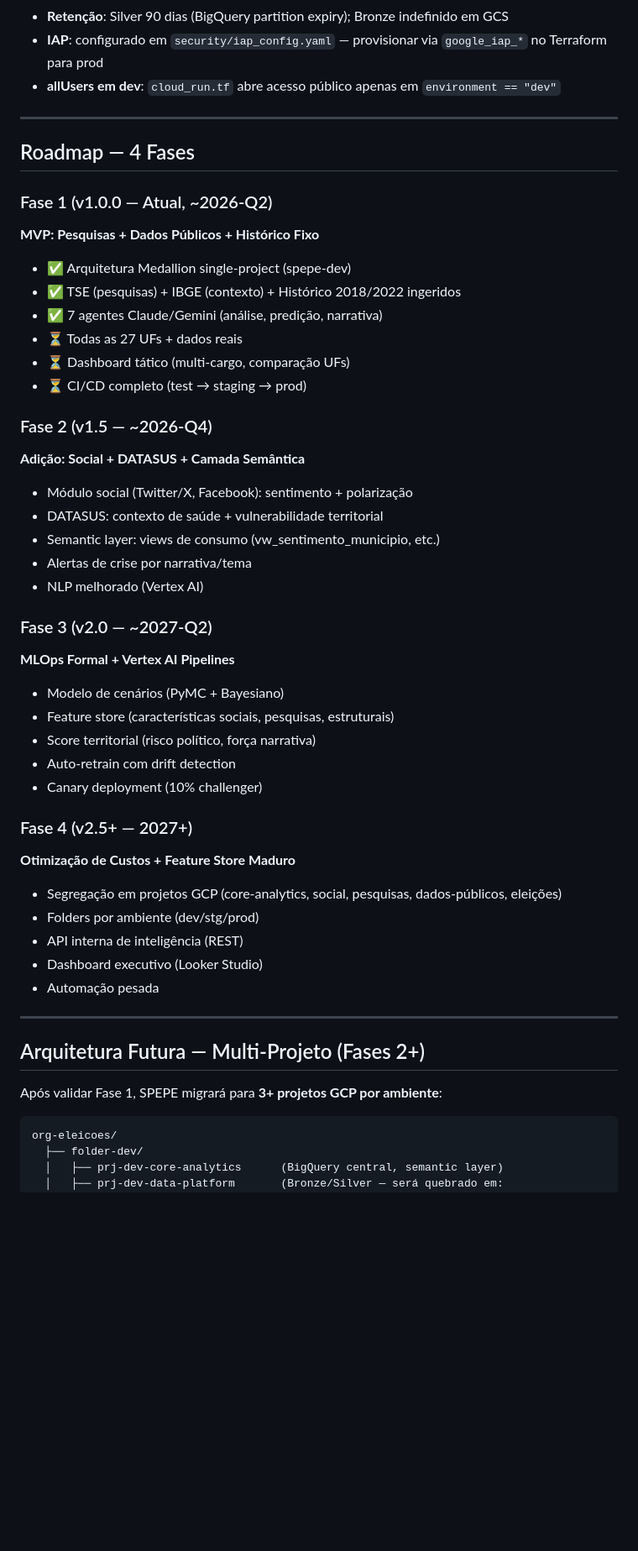
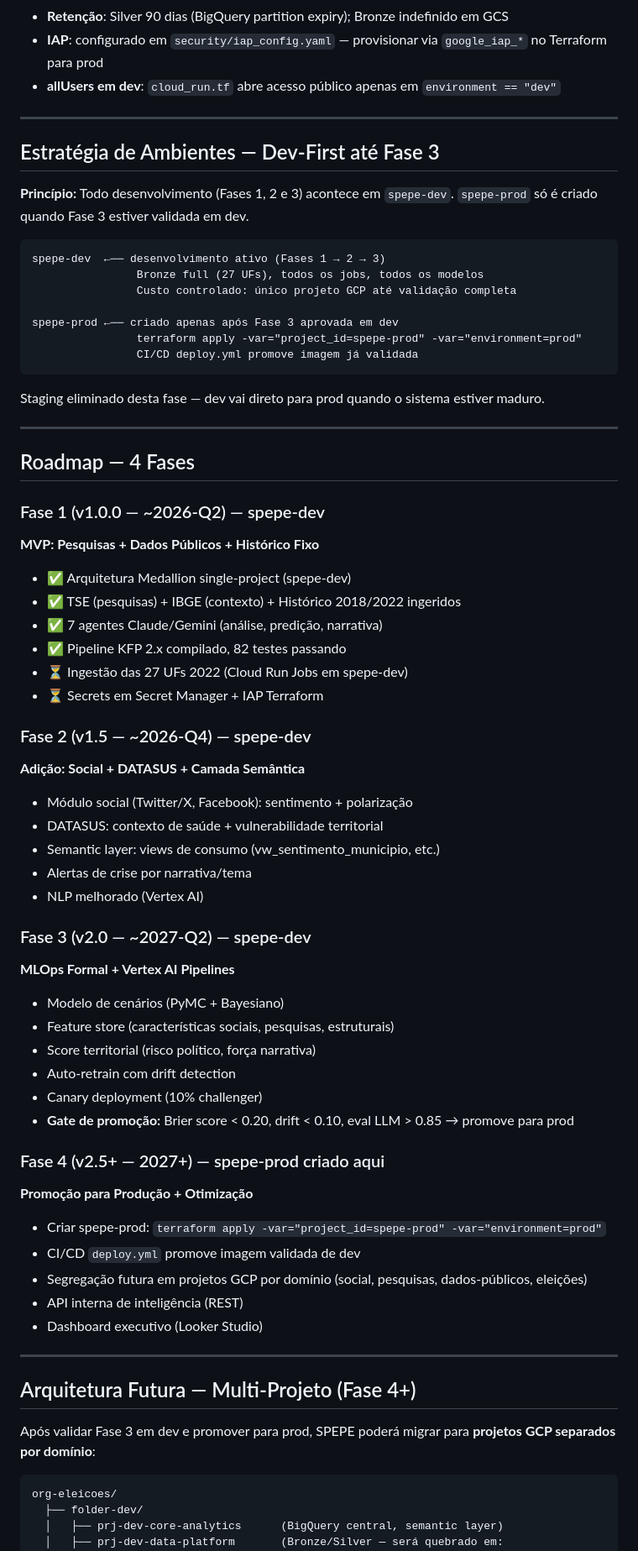
Before and after one commit to ProjectDataengineerUK/SPEPE, a Markdown page: CLAUDE.md, the part around the change. Shown at 84% size. Drawn GitHub-style; blank space fills up the shorter version.

Commit message:
docs(strategy): dev-first until Phase 3 — no prod until validated
All development (Phases 1-3) runs in spepe-dev. spepe-prod is only
created after Phase 3 passes quality gates in dev (Brier < 0.20,
eval LLM > 0.85, drift < 0.10). Staging removed from this cycle.

Promotion path: terraform apply -var="project_id=spepe-prod" +
deploy.yml CI/CD with the image already validated in dev.

Co-Authored-By: Claude Sonnet 4.6 <noreply@anthropic.com>

````diff
--- a/CLAUDE.md
+++ b/CLAUDE.md
@@ -440,18 +440,37 @@ FONTES (Fase 2+)
 
 ---
 
+## Estratégia de Ambientes — Dev-First até Fase 3
+
+**Princípio:** Todo desenvolvimento (Fases 1, 2 e 3) acontece em `spepe-dev`.
+`spepe-prod` só é criado quando Fase 3 estiver validada em dev.
+
+```
+spepe-dev  ←── desenvolvimento ativo (Fases 1 → 2 → 3)
+                Bronze full (27 UFs), todos os jobs, todos os modelos
+                Custo controlado: único projeto GCP até validação completa
+
+spepe-prod ←── criado apenas após Fase 3 aprovada em dev
+                terraform apply -var="project_id=spepe-prod" -var="environment=prod"
+                CI/CD deploy.yml promove imagem já validada
+```
+
+Staging eliminado desta fase — dev vai direto para prod quando o sistema estiver maduro.
+
+---
+
 ## Roadmap — 4 Fases
 
-### Fase 1 (v1.0.0 — Atual, ~2026-Q2)
+### Fase 1 (v1.0.0 — ~2026-Q2) — spepe-dev
 **MVP: Pesquisas + Dados Públicos + Histórico Fixo**
 - ✅ Arquitetura Medallion single-project (spepe-dev)
 - ✅ TSE (pesquisas) + IBGE (contexto) + Histórico 2018/2022 ingeridos
 - ✅ 7 agentes Claude/Gemini (análise, predição, narrativa)
-- ⏳ Todas as 27 UFs + dados reais
-- ⏳ Dashboard tático (multi-cargo, comparação UFs)
-- ⏳ CI/CD completo (test → staging → prod)
+- ✅ Pipeline KFP 2.x compilado, 82 testes passando
+- ⏳ Ingestão das 27 UFs 2022 (Cloud Run Jobs em spepe-dev)
+- ⏳ Secrets em Secret Manager + IAP Terraform
 
-### Fase 2 (v1.5 — ~2026-Q4)
+### Fase 2 (v1.5 — ~2026-Q4) — spepe-dev
 **Adição: Social + DATASUS + Camada Semântica**
 - Módulo social (Twitter/X, Facebook): sentimento + polarização
 - DATASUS: contexto de saúde + vulnerabilidade territorial
@@ -459,27 +478,28 @@ FONTES (Fase 2+)
 - Alertas de crise por narrativa/tema
 - NLP melhorado (Vertex AI)
 
-### Fase 3 (v2.0 — ~2027-Q2)
+### Fase 3 (v2.0 — ~2027-Q2) — spepe-dev
 **MLOps Formal + Vertex AI Pipelines**
 - Modelo de cenários (PyMC + Bayesiano)
 - Feature store (características sociais, pesquisas, estruturais)
 - Score territorial (risco político, força narrativa)
 - Auto-retrain com drift detection
 - Canary deployment (10% challenger)
+- **Gate de promoção:** Brier score < 0.20, drift < 0.10, eval LLM > 0.85 → promove para prod
 
-### Fase 4 (v2.5+ — 2027+)
-**Otimização de Custos + Feature Store Maduro**
-- Segregação em projetos GCP (core-analytics, social, pesquisas, dados-públicos, eleições)
-- Folders por ambiente (dev/stg/prod)
+### Fase 4 (v2.5+ — 2027+) — spepe-prod criado aqui
+**Promoção para Produção + Otimização**
+- Criar spepe-prod: `terraform apply -var="project_id=spepe-prod" -var="environment=prod"`
+- CI/CD `deploy.yml` promove imagem validada de dev
+- Segregação futura em projetos GCP por domínio (social, pesquisas, dados-públicos, eleições)
 - API interna de inteligência (REST)
 - Dashboard executivo (Looker Studio)
-- Automação pesada
 
 ---
 
-## Arquitetura Futura — Multi-Projeto (Fases 2+)
+## Arquitetura Futura — Multi-Projeto (Fase 4+)
 
-Após validar Fase 1, SPEPE migrará para **3+ projetos GCP por ambiente**:
+Após validar Fase 3 em dev e promover para prod, SPEPE poderá migrar para **projetos GCP separados por domínio**:
 
 ```
 org-eleicoes/
````
